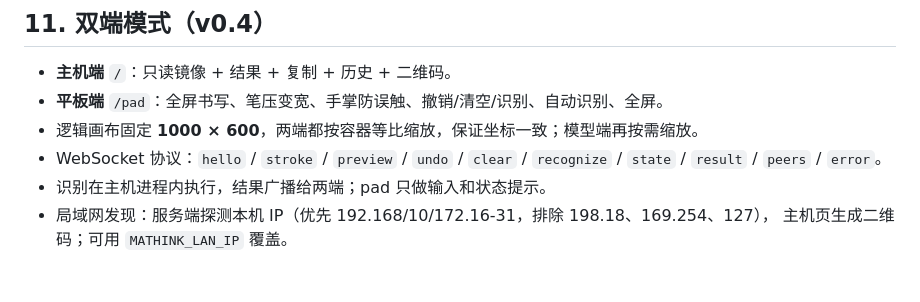
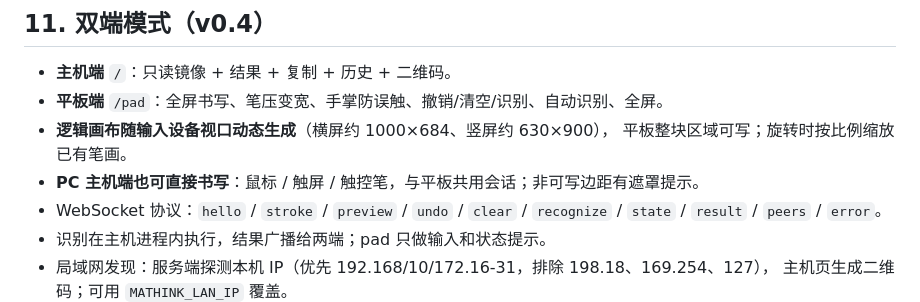
Before and after one commit to chengkai7300/MathInk, a Markdown page: docs/02-方案收敛与实现记录.md, the part around the change. Rendered like a GitHub page; blank space fills up the shorter version.

```diff
--- a/docs/02-方案收敛与实现记录.md
+++ b/docs/02-方案收敛与实现记录.md
@@ -279,7 +279,9 @@ mathink/
 
 - **主机端** `/`：只读镜像 + 结果 + 复制 + 历史 + 二维码。
 - **平板端** `/pad`：全屏书写、笔压变宽、手掌防误触、撤销/清空/识别、自动识别、全屏。
-- 逻辑画布固定 **1000 × 600**，两端都按容器等比缩放，保证坐标一致；模型端再按需缩放。
+- **逻辑画布随输入设备视口动态生成**（横屏约 1000×684、竖屏约 630×900），
+  平板整块区域可写；旋转时按比例缩放已有笔画。
+- **PC 主机端也可直接书写**：鼠标 / 触屏 / 触控笔，与平板共用会话；非可写边距有遮罩提示。
 - WebSocket 协议：`hello` / `stroke` / `preview` / `undo` / `clear` / `recognize` /
   `state` / `result` / `peers` / `error`。
 - 识别在主机进程内执行，结果广播给两端；pad 只做输入和状态提示。
```
Also changed, not shown: CHANGELOG.md (+19 -0 lines), README.md (+7 -4 lines), docs/releases/v0.1.1-test.md (added, +46 -0 lines), docs/assets/host.png, docs/assets/pad.png, 10 other files.
